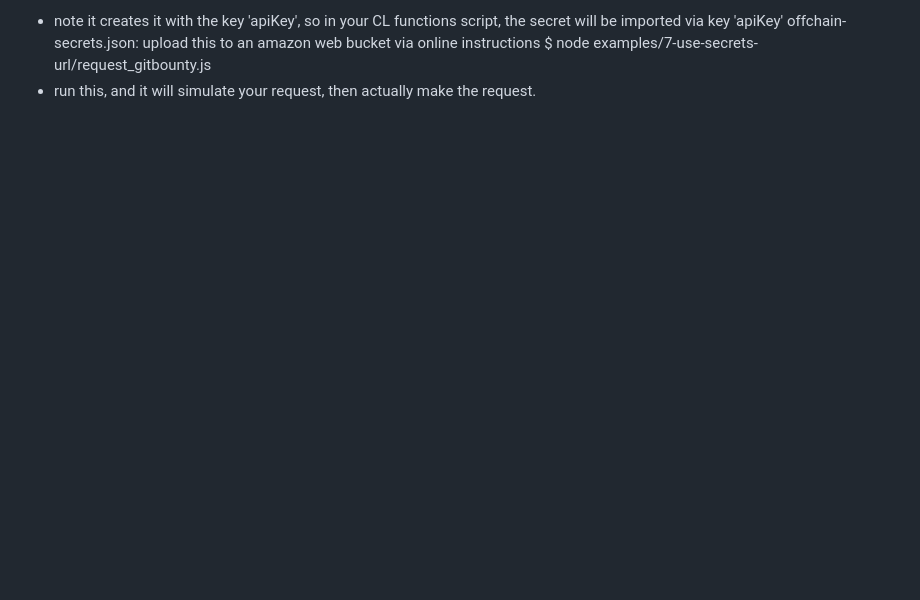
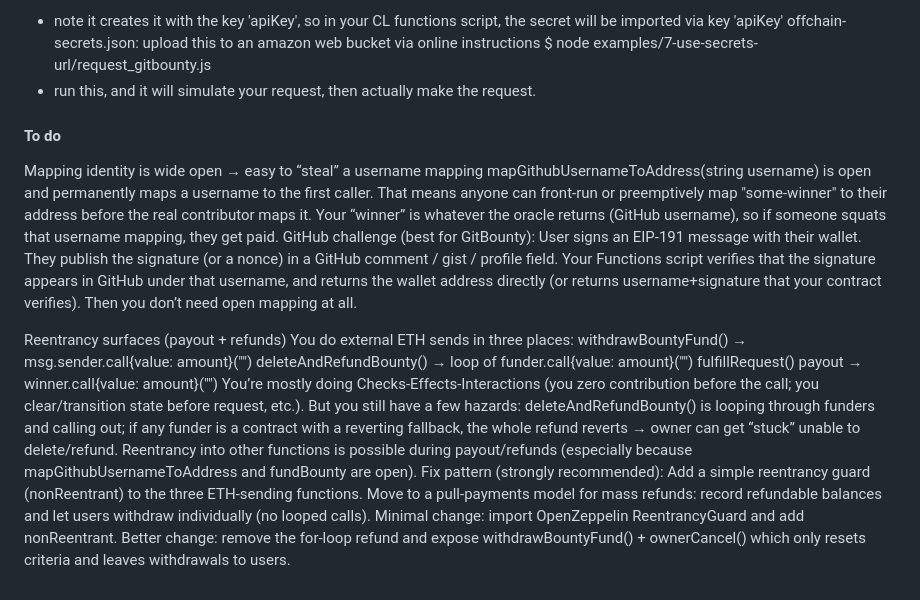
Before and after one commit to j-dabrowski/GitBounty_25, a Markdown page: README.md, the part around the change. Rendered like a GitHub page; blank space fills up the shorter version.

Commit message:
added to do

```diff
--- a/README.md
+++ b/README.md
@@ -374,3 +374,28 @@ check if correct values returned by script
   offchain-secrets.json: upload this to an amazon web bucket via online instructions
   $ node examples/7-use-secrets-url/request_gitbounty.js
 - run this, and it will simulate your request, then actually make the request.
+
+#### To do
+
+Mapping identity is wide open → easy to “steal” a username mapping
+mapGithubUsernameToAddress(string username) is open and permanently maps a username to the first caller.
+That means anyone can front-run or preemptively map "some-winner" to their address before the real contributor maps it. Your “winner” is whatever the oracle returns (GitHub username), so if someone squats that username mapping, they get paid.
+GitHub challenge (best for GitBounty):
+User signs an EIP-191 message with their wallet.
+They publish the signature (or a nonce) in a GitHub comment / gist / profile field.
+Your Functions script verifies that the signature appears in GitHub under that username, and returns the wallet address directly (or returns username+signature that your contract verifies).
+Then you don’t need open mapping at all.
+
+Reentrancy surfaces (payout + refunds)
+You do external ETH sends in three places:
+withdrawBountyFund() → msg.sender.call{value: amount}("")
+deleteAndRefundBounty() → loop of funder.call{value: amount}("")
+fulfillRequest() payout → winner.call{value: amount}("")
+You’re mostly doing Checks-Effects-Interactions (you zero contribution before the call; you clear/transition state before request, etc.). But you still have a few hazards:
+deleteAndRefundBounty() is looping through funders and calling out; if any funder is a contract with a reverting fallback, the whole refund reverts → owner can get “stuck” unable to delete/refund.
+Reentrancy into other functions is possible during payout/refunds (especially because mapGithubUsernameToAddress and fundBounty are open).
+Fix pattern (strongly recommended):
+Add a simple reentrancy guard (nonReentrant) to the three ETH-sending functions.
+Move to a pull-payments model for mass refunds: record refundable balances and let users withdraw individually (no looped calls).
+Minimal change: import OpenZeppelin ReentrancyGuard and add nonReentrant.
+Better change: remove the for-loop refund and expose withdrawBountyFund() + ownerCancel() which only resets criteria and leaves withdrawals to users.
```
